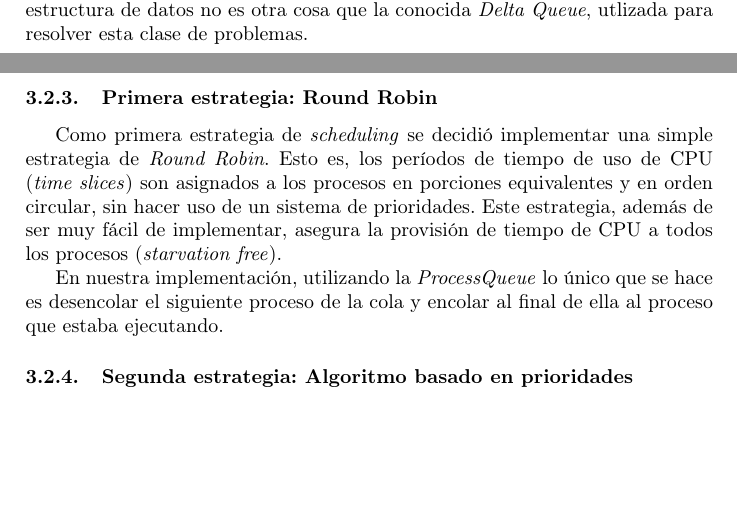
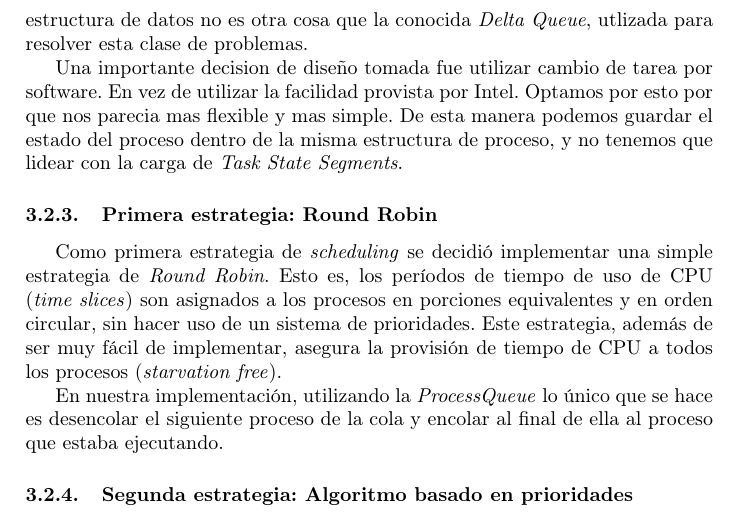
Before and after one commit to champo/ArqvengerOS, a LaTeX document (doc/informe.tex): two parts of pages 5 and 6 of 19 before the commit and part of page 6 of 19 after it, the two joined at a grey line, cut so that both start at the same text, the shorter picture padded with empty space. Compiled offline with pdfLaTeX.

Commit message:
Mention TSS

```diff
--- a/doc/informe.tex
+++ b/doc/informe.tex
@@ -126,6 +126,11 @@ Tambien se asegura que cuando se retorna del punto de entrada del proceso, se ll
 	Cabe destacar en este punto también, que para implementar procesos dormidos (\textit{sleep}) hubo que implementar otra estructura
 	de datos, \textit{SleepList}. Esta estructura de datos no es otra cosa que la conocida \textit{Delta Queue}, utlizada para resolver
 	esta clase de problemas.
+
+    Una importante decision de diseño tomada fue utilizar cambio de tarea por software.
+    En vez de utilizar la facilidad provista por Intel.
+    Optamos por esto por que nos parecia mas flexible y mas simple.
+    De esta manera podemos guardar el estado del proceso dentro de la misma estructura de proceso, y no tenemos que lidear con la carga de \textit{Task State Segments}.
 
         \subsubsection{Primera estrategia: Round Robin}
         Como primera estrategia de \textit{scheduling} se decidió implementar una simple estrategia de \textit{Round Robin}.
```
